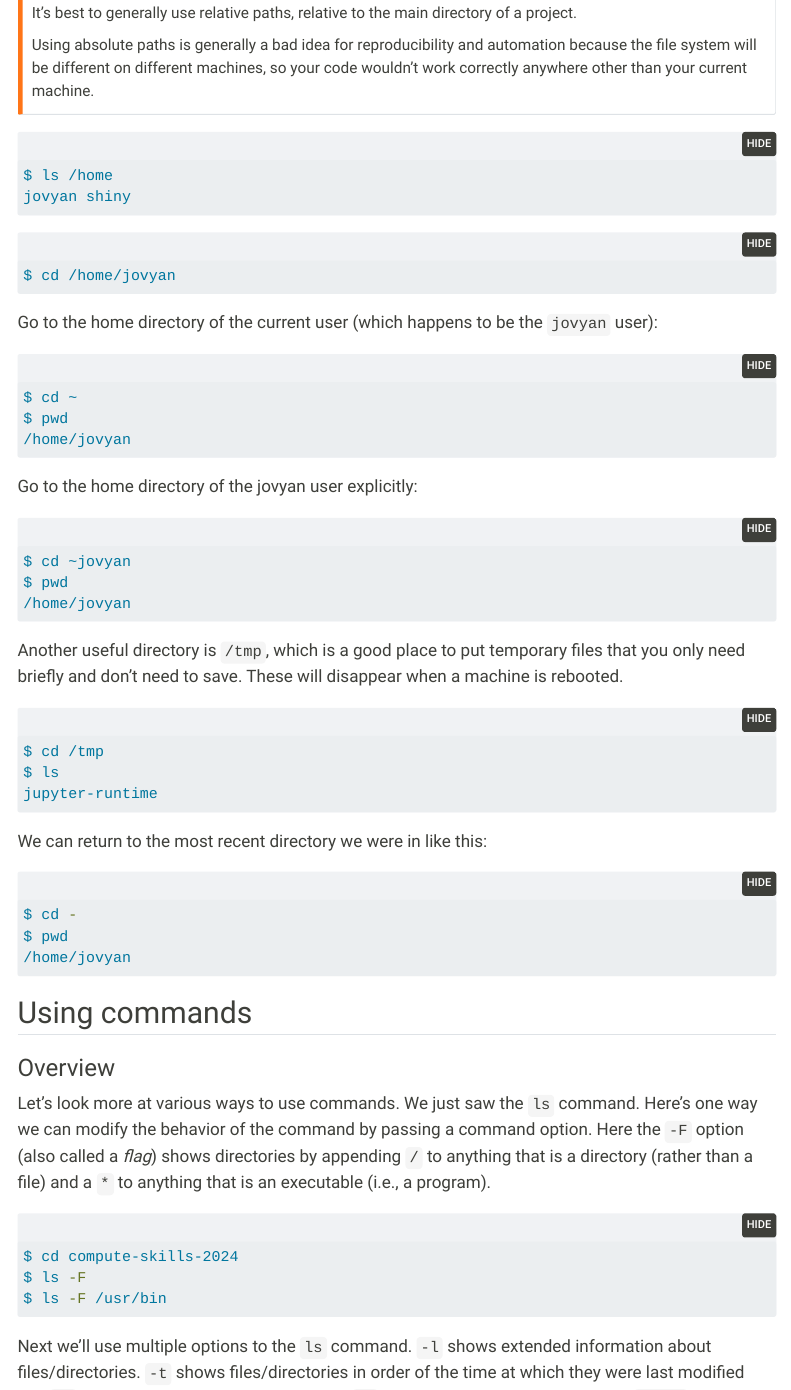
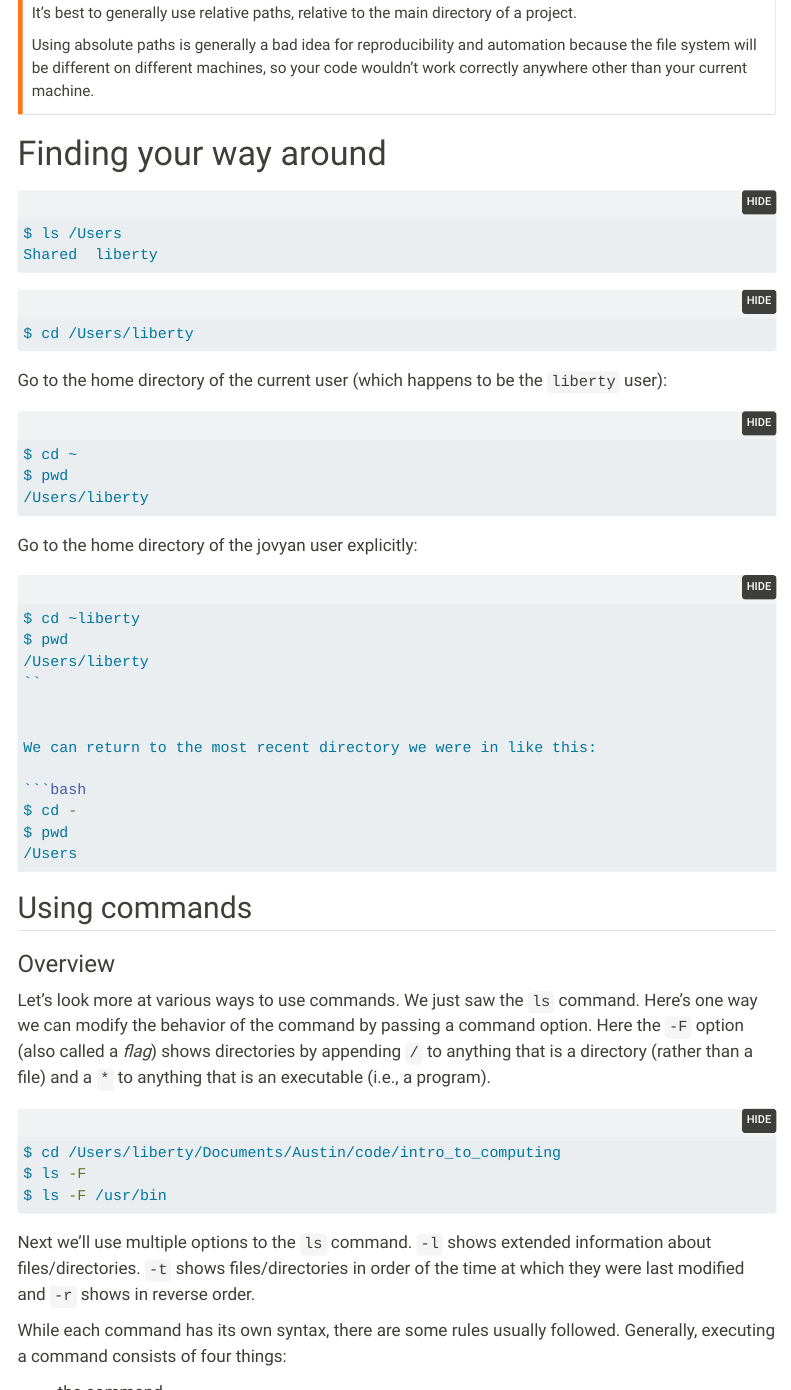
Before and after one commit to HamiltonLabUT/intro_to_computing, a Quarto document (intro_to_computing.qmd): the page in a window 1100 px wide, from 4460 px down, and a second part further down, joined at a grey line. Rendered offline with R 4.5, knitr and Pandoc in place of Quarto, with nearby package versions; menus at the side of the page are left out; long lines of code are wrapped.

Commit message:
new pages

````diff
--- a/intro_to_computing.qmd
+++ b/intro_to_computing.qmd
@@ -211,40 +211,33 @@ Using absolute paths is generally a bad idea for reproducibility and automation
 
 :::
 
+# Finding your way around
 
 ```bash
-$ ls /home
-jovyan shiny
+$ ls /Users
+Shared	liberty
 ```
 
 ```bash
-$ cd /home/jovyan
+$ cd /Users/liberty
 ```
 
-Go to the home directory of the current user (which happens to be the `jovyan` user):
+Go to the home directory of the current user (which happens to be the `liberty` user):
 
 
 ```bash
 $ cd ~
 $ pwd
-/home/jovyan
+/Users/liberty
 ```
 
 Go to the home directory of the jovyan user explicitly:
 
 ```bash
-$ cd ~jovyan
+$ cd ~liberty
 $ pwd
-/home/jovyan
-```
-
-Another useful directory is `/tmp`, which is a good place to put temporary files that you only need briefly and don't need to save. These will disappear when a machine is rebooted.
-
-```bash
-$ cd /tmp
-$ ls
-jupyter-runtime
-```
+/Users/liberty
+``
 
 
 We can return to the most recent directory we were in like this:
@@ -252,7 +245,7 @@ We can return to the most recent directory we were in like this:
 ```bash
 $ cd -
 $ pwd
-/home/jovyan
+/Users
 ```
 
 ## Using commands
@@ -262,36 +255,13 @@ $ pwd
 Let's look more at various ways to use commands. We just saw the `ls` command. Here's one way we can modify the behavior of the command by passing a command option. Here the `-F` option (also called a *flag*) shows directories by appending `/` to anything that is a directory (rather than a file) and a `*` to anything that is an executable (i.e., a program).
 
 ```bash
-$ cd compute-skills-2024
+$ cd /Users/liberty/Documents/Austin/code/intro_to_computing
 $ ls -F
 $ ls -F /usr/bin
 ```
 
 
-Next we'll use multiple options to the `ls` command. `-l` shows extended information about files/directories. `-t` shows files/directories in order of the time at which they were last modified and `-r` shows in reverse order. Before I run `ls`, I'll create an empty file using the `touch` command.
-
-```bash
-$ cd
-$ touch example.txt
-$ ls -lrt
-total 14496
--rw-r--r-- 1 jovyan jovyan    36365 Aug 29  2022 'Screen Shot 2021-10-26 at 10.54.07 AM.png'
--rw-r--r-- 1 jovyan jovyan 14757718 Oct 25  2022  data_c80_regsample_3.dta
--rw-r--r-- 1 jovyan jovyan     2436 Oct 25  2022  Untitled1.ipynb
--rw-r--r-- 1 jovyan jovyan      470 Oct 25  2022  Untitled2.ipynb
--rw------- 1 jovyan jovyan      438 Jan  3  2023  WHERE-ARE-MY-FILES.txt
-drwxr-xr-x 5 jovyan jovyan     4096 May 30 16:12  python-workshop-2023
--rw------- 1 jovyan jovyan       75 May 31 16:18  tmphn20xgkx
--rw------- 1 jovyan jovyan       91 Jun  3 14:56  tmp4d_d65l_
-drwxr-xr-x 3 jovyan jovyan     4096 Jun  4 15:58  test-private
-drwxr-xr-x 4 jovyan jovyan     4096 Jul 19 14:55  test-jh
--rw-r--r-- 1 jovyan jovyan      918 Jul 19 14:59  Untitled.ipynb
-drwxr-xr-x 2 jovyan jovyan     4096 Jul 19 15:52  tmp
--rw-r--r-- 1 jovyan jovyan        0 Jul 31 14:10  untitled.py
--rw-r--r-- 1 jovyan jovyan      617 Jul 31 14:12  Untitled3.ipynb
-drwxr-xr-x 7 jovyan jovyan     4096 Aug  1 15:45  compute-skills-2024
--rw-r--r-- 1 jovyan jovyan        0 Aug  1 16:03  example.txt
-```
+Next we'll use multiple options to the `ls` command. `-l` shows extended information about files/directories. `-t` shows files/directories in order of the time at which they were last modified and `-r` shows in reverse order.
 
 While each command has its own syntax, there are some rules usually
 followed. Generally, executing a command consists of four things:
````
Also changed, not shown: docs/search.json, 1 other file.
